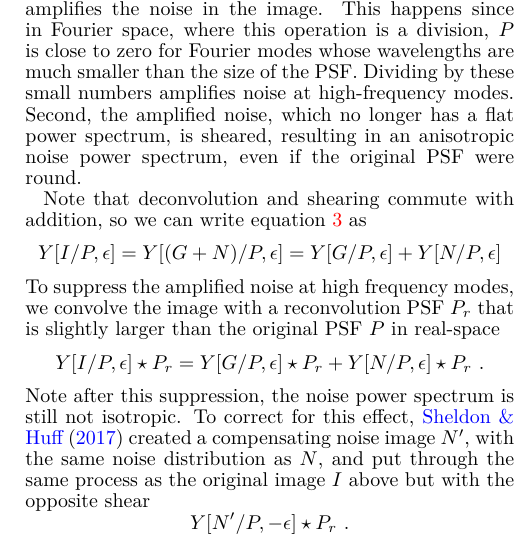
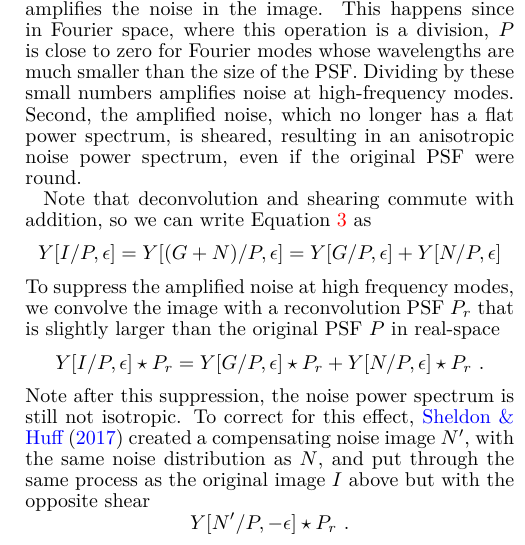
Before and after one commit to beckermr/deep-metacal-paper, a LaTeX document (deepfieldmcal.tex): part of one column of page 4 of 12, cut so that both start at the same text. Compiled offline with pdfLaTeX.

Commit message:
Update deepfieldmcal.tex

```diff
--- a/deepfieldmcal.tex
+++ b/deepfieldmcal.tex
@@ -323,8 +323,8 @@ PSF. Dividing by these small numbers amplifies noise at high-frequency modes. Se
 the amplified noise, which no longer has a flat power spectrum, is sheared, resulting
 in an anisotropic noise power spectrum, even if the original PSF were round.
 
-Note that deconvolution and shearing commute with addition, so we can write equation
-\ref{eq:yop} as
+Note that deconvolution and shearing commute with addition, so we can write
+Equation~\ref{eq:yop} as
 \begin{equation*}
 Y[I/P,\epsilon] = Y[(G+N)/P,\epsilon] = Y[G/P,\epsilon] + Y[N/P,\epsilon]
 \end{equation*}
```
